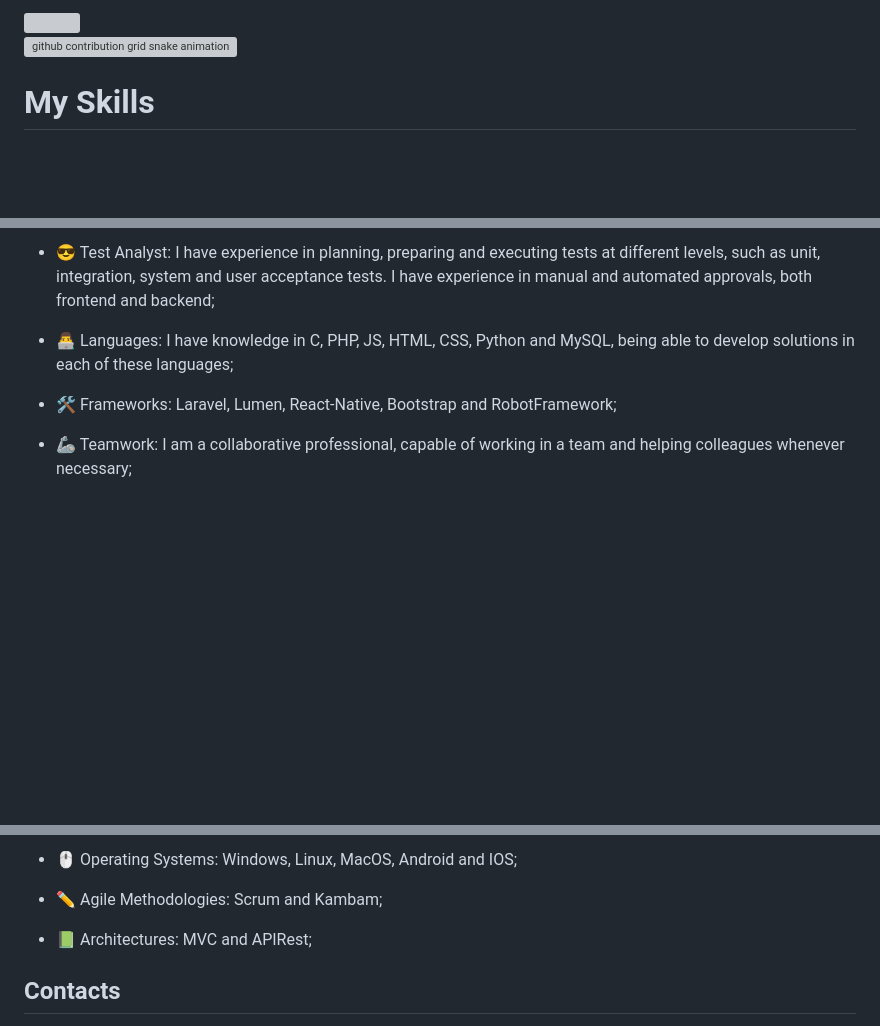
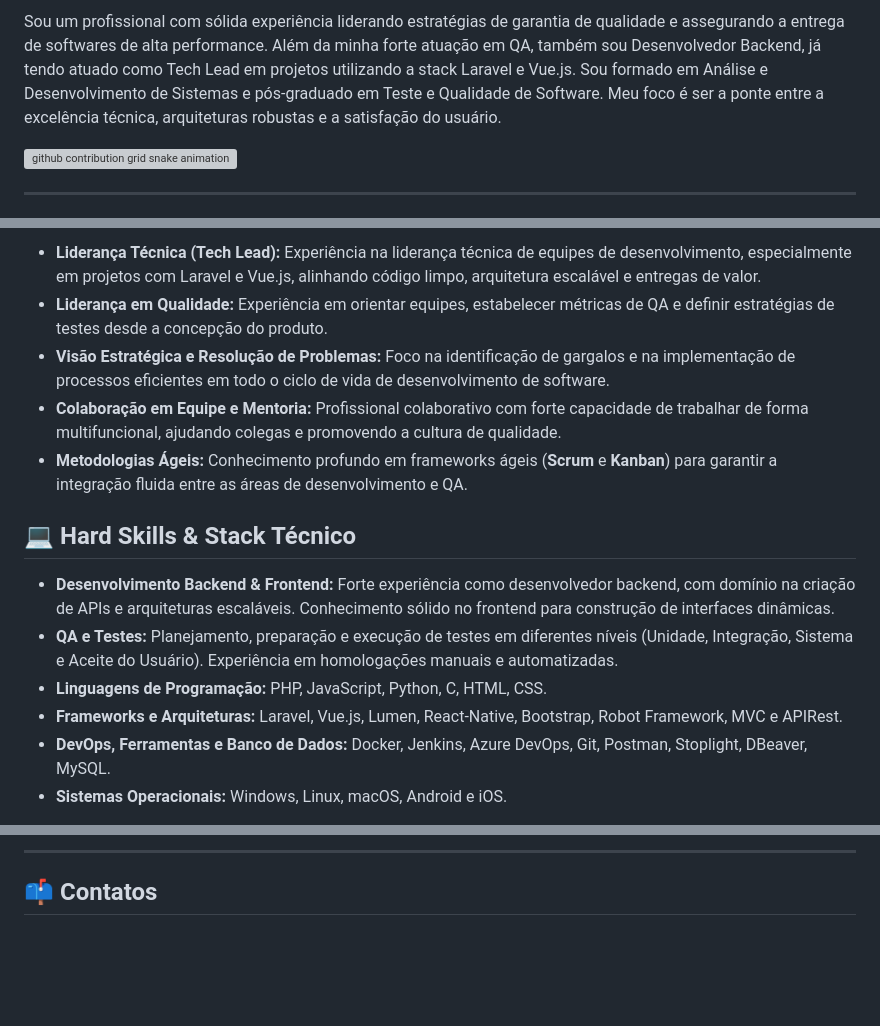
Before and after one commit to JoseLucasQA/JoseLucasQA, a Markdown page: README.md, 3 parts joined by grey strips. Drawn GitHub-style; blank space fills up the shorter version; grey boxes are pictures that could not be loaded.

Commit message:
Revise README for updated profile and skills
Updated personal introduction and skills sections in README.

```diff
--- a/README.md
+++ b/README.md
@@ -4,9 +4,5 @@
 
-<div>
-    <a href="https://github.com/JoseLucasQA">
-        <img height="180em"
-             src="https://github-readme-stats.vercel.app/api/top-langs/?username=JoseLucasQA&layout=compact&langs_count=7&theme=dark"/>
-</div>
+Sou um profissional com sólida experiência liderando estratégias de garantia de qualidade e assegurando a entrega de softwares de alta performance. Além da minha forte atuação em QA, também sou Desenvolvedor Backend, já tendo atuado como Tech Lead em projetos utilizando a stack Laravel e Vue.js. Sou formado em Análise e Desenvolvimento de Sistemas e pós-graduado em Teste e Qualidade de Software. Meu foco é ser a ponte entre a excelência técnica, arquiteturas robustas e a satisfação do usuário.
 
 <picture>
   <source media="(prefers-color-scheme: dark)" srcset="https://raw.githubusercontent.com/JoseLucasQA/JoseLucasQA/output/github-contribution-grid-snake-dark.svg">
@@ -14,5 +10,5 @@
   <img alt="github contribution grid snake animation" src="https://raw.githubusercontent.com/JoseLucasQA/JoseLucasQA/output/github-contribution-grid-snake.svg">
 </picture>
 
-# My Skills
+---
 
@@ -34,9 +16,18 @@
 
-- 😎 Test Analyst: I have experience in planning, preparing and executing tests at different levels, such as unit, integration, system and user acceptance tests. I have experience in manual and automated approvals, both frontend and backend;
+- **Liderança Técnica (Tech Lead):** Experiência na liderança técnica de equipes de desenvolvimento, especialmente em projetos com Laravel e Vue.js, alinhando código limpo, arquitetura escalável e entregas de valor.
+- **Liderança em Qualidade:** Experiência em orientar equipes, estabelecer métricas de QA e definir estratégias de testes desde a concepção do produto.
+- **Visão Estratégica e Resolução de Problemas:** Foco na identificação de gargalos e na implementação de processos eficientes em todo o ciclo de vida de desenvolvimento de software.
+- **Colaboração em Equipe e Mentoria:** Profissional colaborativo com forte capacidade de trabalhar de forma multifuncional, ajudando colegas e promovendo a cultura de qualidade.
+- **Metodologias Ágeis:** Conhecimento profundo em frameworks ágeis (**Scrum** e **Kanban**) para garantir a integração fluida entre as áreas de desenvolvimento e QA.
 
-- 👨‍💻 Languages: I have knowledge in C, PHP, JS, HTML, CSS, Python and MySQL, being able to develop solutions in each of these languages;
+## 💻 Hard Skills & Stack Técnico
 
-- 🛠 Frameworks: Laravel, Lumen, React-Native, Bootstrap and RobotFramework;
+- **Desenvolvimento Backend & Frontend:** Forte experiência como desenvolvedor backend, com domínio na criação de APIs e arquiteturas escaláveis. Conhecimento sólido no frontend para construção de interfaces dinâmicas.
+- **QA e Testes:** Planejamento, preparação e execução de testes em diferentes níveis (Unidade, Integração, Sistema e Aceite do Usuário). Experiência em homologações manuais e automatizadas.
+- **Linguagens de Programação:** PHP, JavaScript, Python, C, HTML, CSS.
+- **Frameworks e Arquiteturas:** Laravel, Vue.js, Lumen, React-Native, Bootstrap, Robot Framework, MVC e APIRest.
+- **DevOps, Ferramentas e Banco de Dados:** Docker, Jenkins, Azure DevOps, Git, Postman, Stoplight, DBeaver, MySQL.
+- **Sistemas Operacionais:** Windows, Linux, macOS, Android e iOS.
 
-- 🦾 Teamwork: I am a collaborative professional, capable of working in a team and helping colleagues whenever necessary;
+<br>
 
@@ -44,10 +53,6 @@
 
-- 🖱 Operating Systems: Windows, Linux, MacOS, Android and IOS;
+---
 
-- ✏ Agile Methodologies: Scrum and Kambam;
-
-- 📗 Architectures: MVC and APIRest;
-
-## Contacts
+## 📫 Contatos
 
 <div>
```
Also changed, not shown: other parts of README.md (+26 -22 lines).
